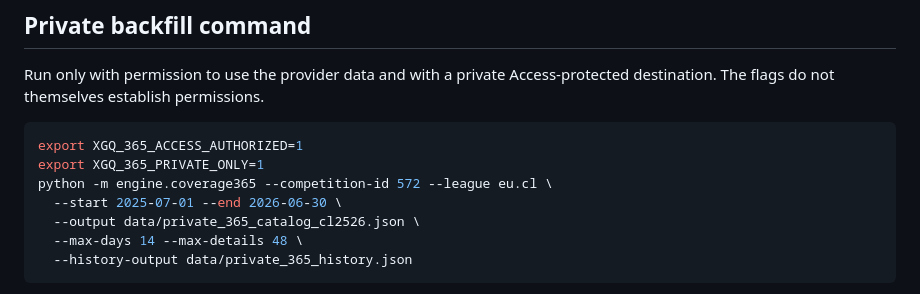
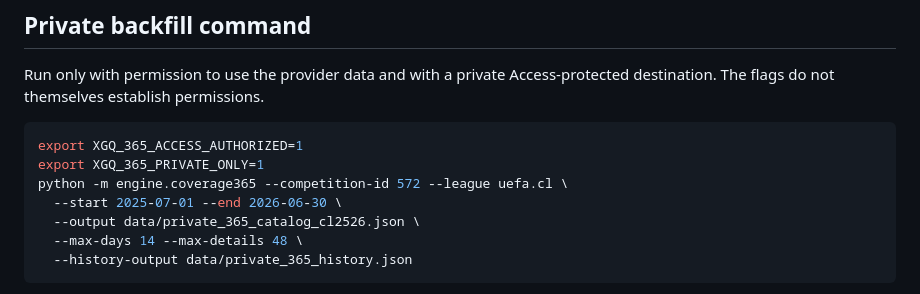
Before and after one commit to allam775/form-xgq-predict, a Markdown page: docs/365-zero-omissions.md, the part around the change. GitHub-like rendering.

Commit message:
Align competition keys with verified D1 history (uefa.cl and pt.1)

````diff
--- a/docs/365-zero-omissions.md
+++ b/docs/365-zero-omissions.md
@@ -23,7 +23,7 @@ Run only with permission to use the provider data and with a private Access-prot
 ```bash
 export XGQ_365_ACCESS_AUTHORIZED=1
 export XGQ_365_PRIVATE_ONLY=1
-python -m engine.coverage365 --competition-id 572 --league eu.cl \
+python -m engine.coverage365 --competition-id 572 --league uefa.cl \
   --start 2025-07-01 --end 2026-06-30 \
   --output data/private_365_catalog_cl2526.json \
   --max-days 14 --max-details 48 \
````
